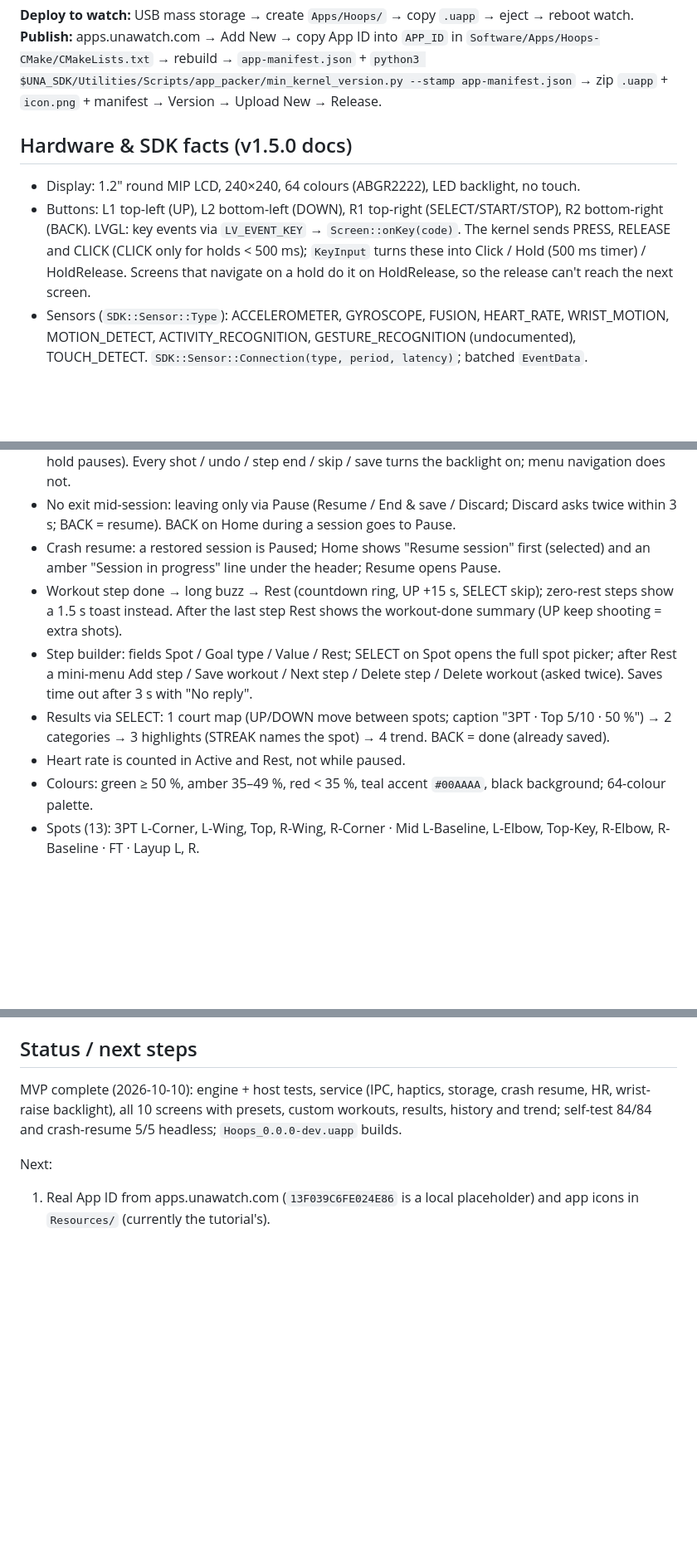
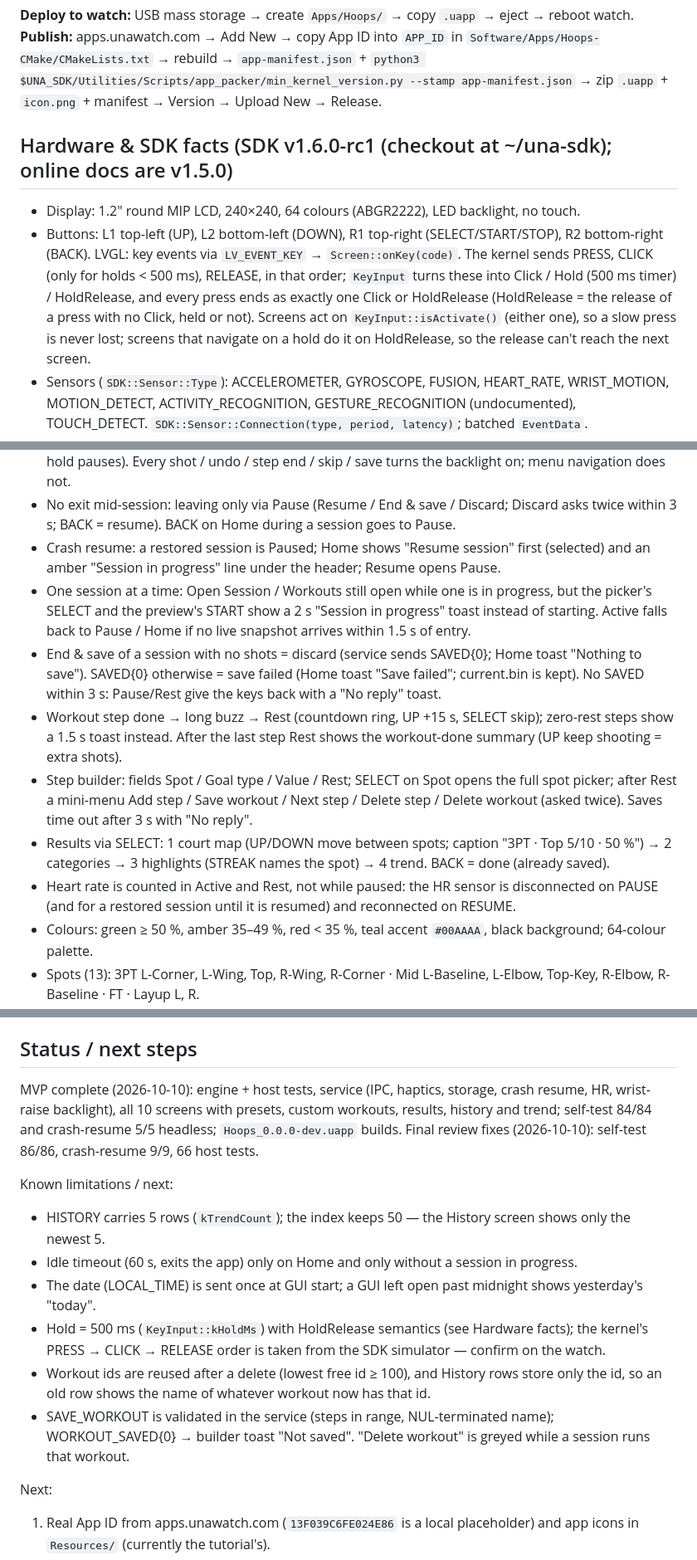
Before and after one commit to the-Hull/hoops, a Markdown page: CLAUDE.md, 3 parts joined by grey strips. Shown at 83% size. GitHub-like rendering; blank space fills up the shorter version.

Commit message:
docs: known limitations and decisions
Co-Authored-By: Claude Opus 5.5 <noreply@anthropic.com>

```diff
--- a/CLAUDE.md
+++ b/CLAUDE.md
@@ -108,12 +113,14 @@ lines. Accelerometer/gyro are NOT simulated. Sensor sim config: `simulator/Confi
 → rebuild → `app-manifest.json` + `python3 $UNA_SDK/Utilities/Scripts/app_packer/min_kernel_version.py --stamp app-manifest.json`
 → zip `.uapp` + `icon.png` + manifest → Version → Upload New → Release.
 
-## Hardware & SDK facts (v1.5.0 docs)
+## Hardware & SDK facts (SDK v1.6.0-rc1 (checkout at ~/una-sdk); online docs are v1.5.0)
 
 - Display: 1.2" round MIP LCD, 240×240, 64 colours (ABGR2222), LED backlight, no touch.
 - Buttons: L1 top-left (UP), L2 bottom-left (DOWN), R1 top-right (SELECT/START/STOP), R2 bottom-right (BACK).
-  LVGL: key events via `LV_EVENT_KEY` → `Screen::onKey(code)`. The kernel sends PRESS, RELEASE and CLICK (CLICK
-  only for holds < 500 ms); `KeyInput` turns these into Click / Hold (500 ms timer) / HoldRelease. Screens that
+  LVGL: key events via `LV_EVENT_KEY` → `Screen::onKey(code)`. The kernel sends PRESS, CLICK (only for holds
+  < 500 ms), RELEASE, in that order; `KeyInput` turns these into Click / Hold (500 ms timer) / HoldRelease, and
+  every press ends as exactly one Click or HoldRelease (HoldRelease = the release of a press with no Click, held
+  or not). Screens act on `KeyInput::isActivate()` (either one), so a slow press is never lost; screens that
   navigate on a hold do it on HoldRelease, so the release can't reach the next screen.
 - Sensors (`SDK::Sensor::Type`): ACCELEROMETER, GYROSCOPE, FUSION, HEART_RATE, WRIST_MOTION, MOTION_DETECT,
   ACTIVITY_RECOGNITION, GESTURE_RECOGNITION (undocumented), TOUCH_DETECT. `SDK::Sensor::Connection(type, period,
@@ -134,6 +141,12 @@ lines. Accelerometer/gyro are NOT simulated. Sensor sim config: `simulator/Confi
   BACK = resume). BACK on Home during a session goes to Pause.
 - Crash resume: a restored session is Paused; Home shows "Resume session" first (selected) and an amber
   "Session in progress" line under the header; Resume opens Pause.
+- One session at a time: Open Session / Workouts still open while one is in progress, but the picker's SELECT
+  and the preview's START show a 2 s "Session in progress" toast instead of starting. Active falls back to
+  Pause / Home if no live snapshot arrives within 1.5 s of entry.
+- End & save of a session with no shots = discard (service sends SAVED{0}; Home toast "Nothing to save").
+  SAVED{0} otherwise = save failed (Home toast "Save failed"; current.bin is kept). No SAVED within 3 s:
+  Pause/Rest give the keys back with a "No reply" toast.
 - Workout step done → long buzz → Rest (countdown ring, UP +15 s, SELECT skip); zero-rest steps show a 1.5 s
   toast instead. After the last step Rest shows the workout-done summary (UP keep shooting = extra shots).
 - Step builder: fields Spot / Goal type / Value / Rest; SELECT on Spot opens the full spot picker; after Rest a
@@ -141,7 +154,8 @@ lines. Accelerometer/gyro are NOT simulated. Sensor sim config: `simulator/Confi
   after 3 s with "No reply".
 - Results via SELECT: 1 court map (UP/DOWN move between spots; caption "3PT · Top 5/10 · 50 %") → 2 categories
   → 3 highlights (STREAK names the spot) → 4 trend. BACK = done (already saved).
-- Heart rate is counted in Active and Rest, not while paused.
+- Heart rate is counted in Active and Rest, not while paused: the HR sensor is disconnected on PAUSE (and for a
+  restored session until it is resumed) and reconnected on RESUME.
 - Colours: green ≥ 50 %, amber 35–49 %, red < 35 %, teal accent `#00AAAA`, black background; 64-colour palette.
 - Spots (13): 3PT L-Corner, L-Wing, Top, R-Wing, R-Corner · Mid L-Baseline, L-Elbow, Top-Key, R-Elbow,
   R-Baseline · FT · Layup L, R.
@@ -161,7 +175,19 @@ lines. Accelerometer/gyro are NOT simulated. Sensor sim config: `simulator/Confi
 
 MVP complete (2026-10-10): engine + host tests, service (IPC, haptics, storage, crash resume, HR, wrist-raise
 backlight), all 10 screens with presets, custom workouts, results, history and trend; self-test 84/84 and
-crash-resume 5/5 headless; `Hoops_0.0.0-dev.uapp` builds.
+crash-resume 5/5 headless; `Hoops_0.0.0-dev.uapp` builds. Final review fixes (2026-10-10): self-test 86/86,
+crash-resume 9/9, 66 host tests.
+
+Known limitations / next:
+- HISTORY carries 5 rows (`kTrendCount`); the index keeps 50 — the History screen shows only the newest 5.
+- Idle timeout (60 s, exits the app) only on Home and only without a session in progress.
+- The date (LOCAL_TIME) is sent once at GUI start; a GUI left open past midnight shows yesterday's "today".
+- Hold = 500 ms (`KeyInput::kHoldMs`) with HoldRelease semantics (see Hardware facts); the kernel's
+  PRESS → CLICK → RELEASE order is taken from the SDK simulator — confirm on the watch.
+- Workout ids are reused after a delete (lowest free id ≥ 100), and History rows store only the id, so an
+  old row shows the name of whatever workout now has that id.
+- SAVE_WORKOUT is validated in the service (steps in range, NUL-terminated name); WORKOUT_SAVED{0} → builder
+  toast "Not saved". "Delete workout" is greyed while a session runs that workout.
 
 Next:
 1. Real App ID from apps.unawatch.com (`13F039C6FE024E86` is a local placeholder) and app icons in `Resources/`
```
Also changed, not shown: other parts of CLAUDE.md (+10 -5 lines).
